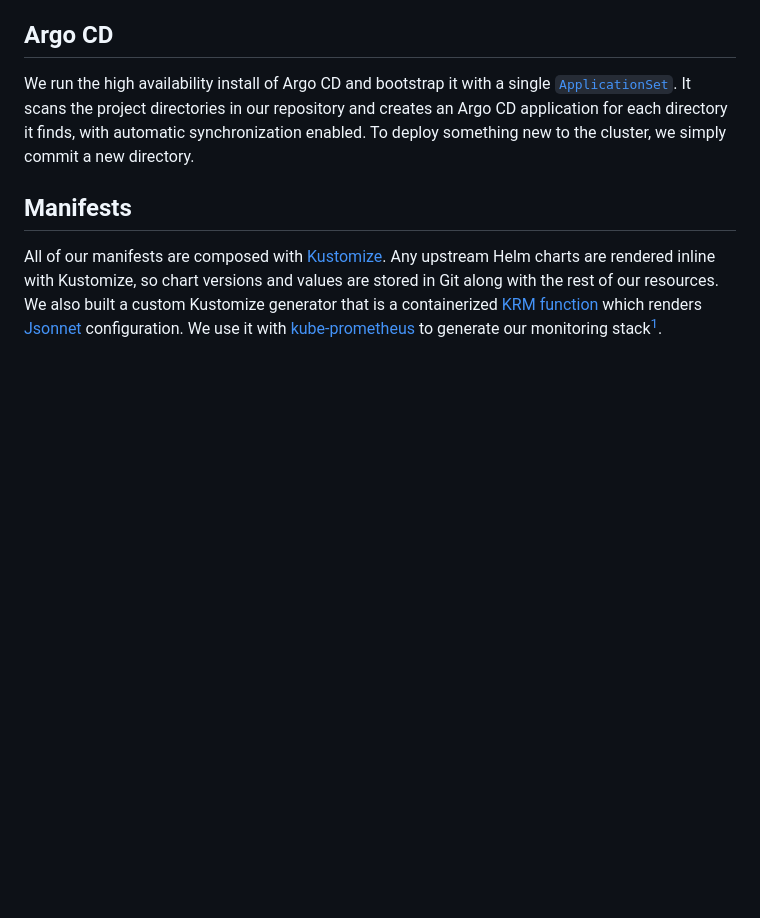
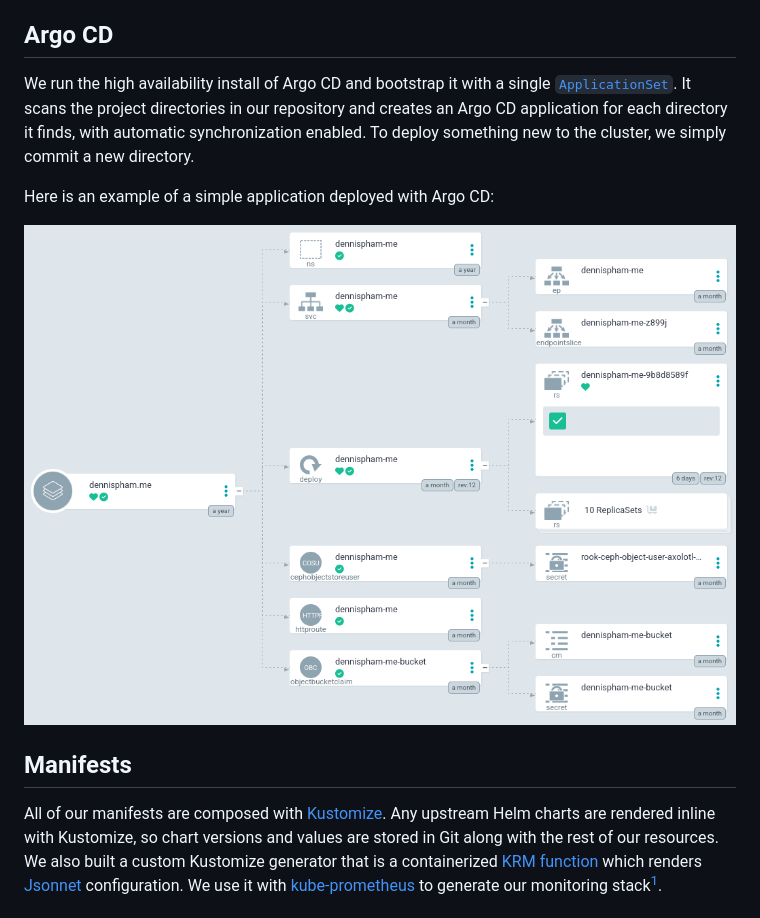
Before and after one commit to axolotlcloud/infrastructure, a Markdown page: docs/kubernetes/gitops.md, the part around the change. Rendered like a GitHub page; pictures changed too: docs/assets/argo-cd-dennispham-me.png (added); blank space fills up the shorter version.

```diff
--- a/docs/kubernetes/gitops.md
+++ b/docs/kubernetes/gitops.md
@@ -9,6 +9,10 @@ GitOps is the practice of using Git as the single source of truth for declarativ
 ## Argo CD
 
 We run the high availability install of Argo CD and bootstrap it with a single [`ApplicationSet`](https://argo-cd.readthedocs.io/en/stable/operator-manual/applicationset/). It scans the project directories in our repository and creates an Argo CD application for each directory it finds, with automatic synchronization enabled. To deploy something new to the cluster, we simply commit a new directory.
+
+Here is an example of a simple application deployed with Argo CD:
+
+![Argo CD application](../assets/argo-cd-dennispham-me.png)
 
 ## Manifests
 
```
Also changed, not shown: docs/kubernetes/observability.md (+8 -2 lines), docs/assets/grafana-ceph.png (added), docs/assets/grafana-kubernetes.png (added).
